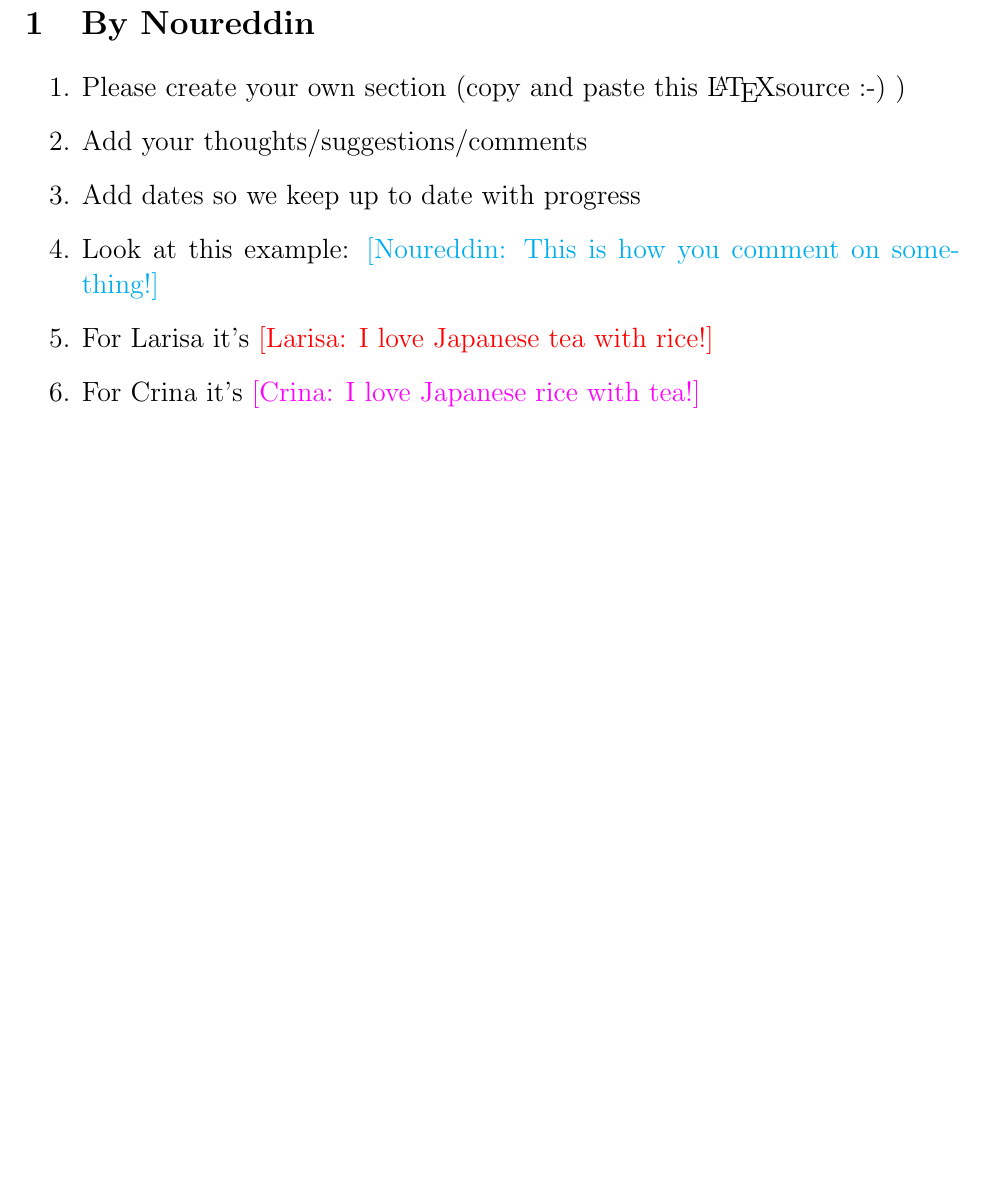
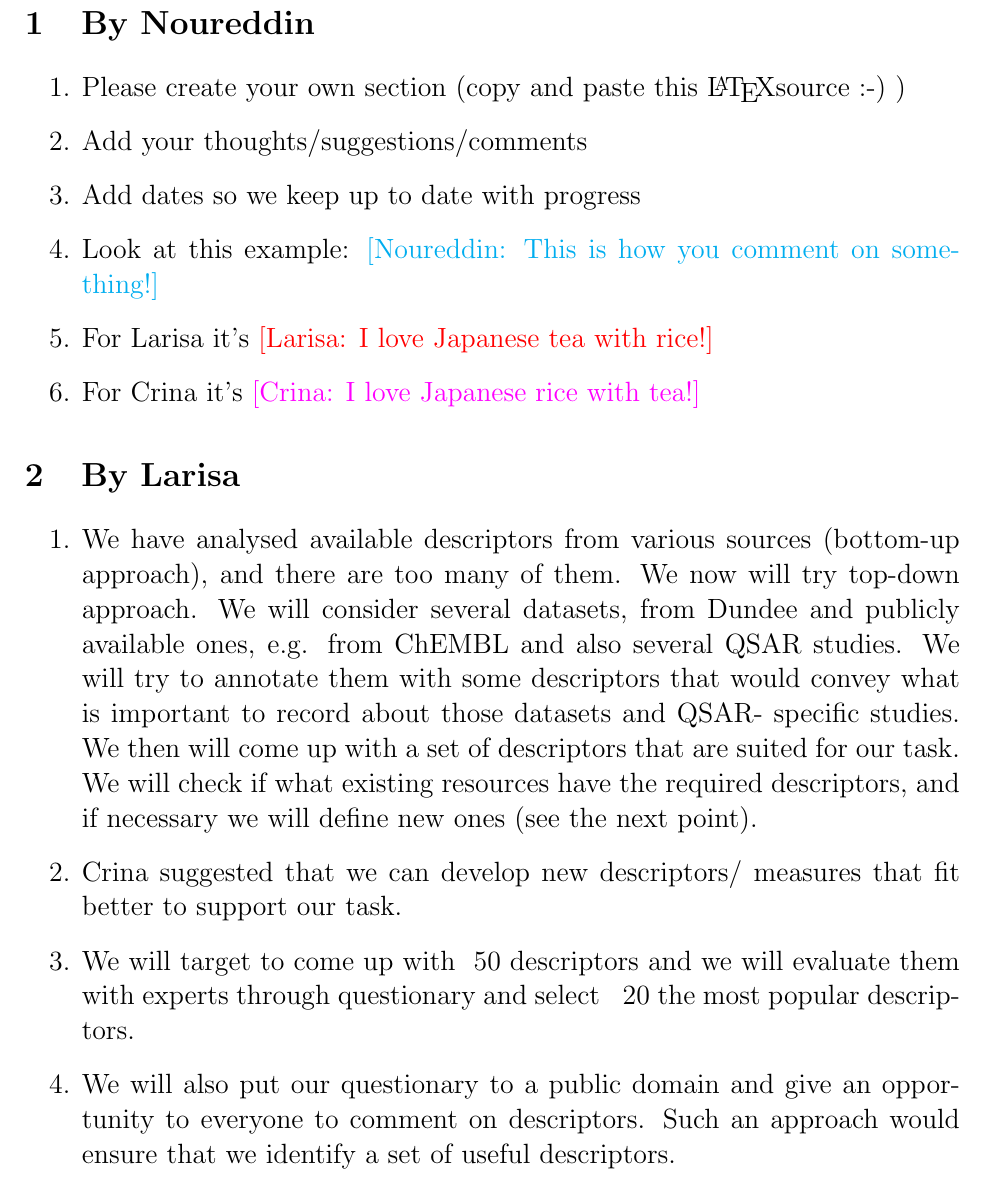
Before and after one commit to nsadawi/metrics, a LaTeX document (notes.tex): part of the page, cut so that both start at the same text, the shorter picture padded with empty space. Compiled offline with pdfLaTeX.

Commit message:
LS comments

```diff
--- a/notes.tex
+++ b/notes.tex
@@ -49,6 +49,12 @@
 	\item For Crina it's  \cg{I love Japanese rice with tea!}
 \end{enumerate}
 
-
+\section{By Larisa}
+\begin{enumerate}
+	\item We have analysed available descriptors from various sources (bottom-up approach), and there are too many of them. We now will try top-down approach. We will consider several datasets, from Dundee and publicly available ones, e.g. from ChEMBL and also several QSAR studies. We will try to annotate them with some descriptors that would convey what is important to record about those datasets and QSAR- specific studies. We then will come up with a set of descriptors that are suited for our task. We will check if what existing resources have the required descriptors, and if necessary we will define new ones (see the next point).
+	\item Crina suggested that we can develop new descriptors/ measures that fit better to support our task.
+	\item We will target to come up with ~50 descriptors and we will evaluate them with experts through questionary and select  ~ 20 the most popular descriptors.
+	\item We will also put our questionary to a public domain and give an opportunity to everyone to comment on descriptors. Such an approach would ensure that we identify a set of useful descriptors.
+	\end{enumerate}
 
 \end{document}
```
Also changed, not shown: notes.pdf.
